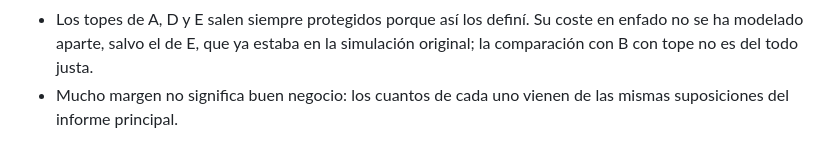
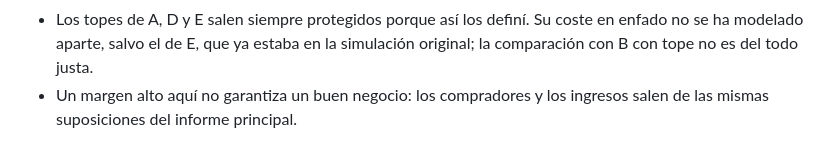
Before and after one commit to Brawliot/PBS, a Markdown page: simulacion_mando/informe.md, the part around the change. GitHub-like rendering.

Commit message:
Fix wording in cost annex
Co-Authored-By: Claude Sonnet 5.5 <noreply@anthropic.com>
Claude-Session: https://claude.ai/code/session_01TMVLWLDD2JHPjuUuqdjG8p

```diff
--- a/simulacion_mando/informe.md
+++ b/simulacion_mando/informe.md
@@ -348,4 +348,4 @@ Coste solo de los usuarios que no pagan (K no lo cambia): A 38 €, B 0 €, C 3
 - Lo que no sabemos es el coste real. Eso se mide con 20 o 30 proyectos de prueba reales, no con esta simulación.
 - Poner tope (o ventanas) a lo incluido en los 29 € cuesta poco si el coste es bajo (477 frente a 502 € con el dato base, porque pierdes algunos compradores impacientes) y protege mucho si es alto (354 frente a 134 € con K=10). Es un seguro barato.
 - Los topes de A, D y E salen siempre protegidos porque así los definí. Su coste en enfado no se ha modelado aparte, salvo el de E, que ya estaba en la simulación original; la comparación con B con tope no es del todo justa.
-- Mucho margen no significa buen negocio: los cuantos de cada uno vienen de las mismas suposiciones del informe principal.
+- Un margen alto aquí no garantiza un buen negocio: los compradores y los ingresos salen de las mismas suposiciones del informe principal.
```
